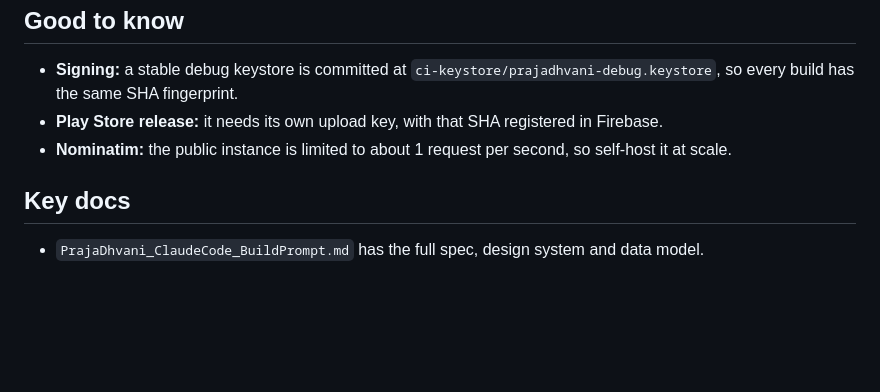
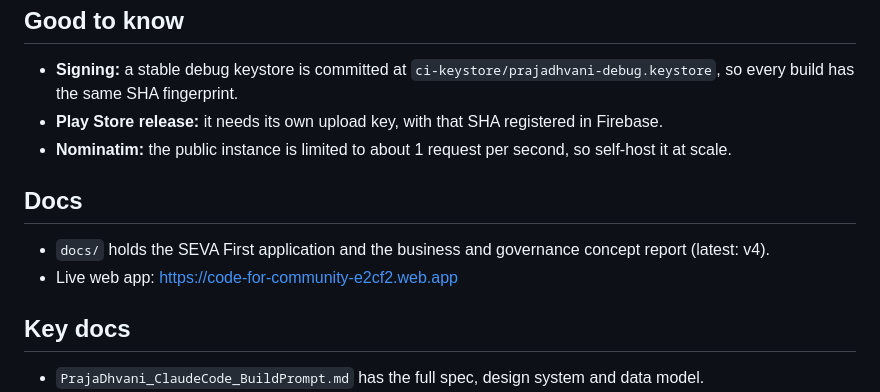
Before and after one commit to sai20065/code-for-community-final-set-, a Markdown page: README.md, the part around one of its changes. Rendered like a GitHub page; blank space fills up the shorter version.

```diff
--- a/README.md
+++ b/README.md
@@ -105,6 +124,10 @@ The welcome screen has three sections:
 - **Play Store release:** it needs its own upload key, with that SHA registered in Firebase.
 - **Nominatim:** the public instance is limited to about 1 request per second, so self-host it at scale.
 
+## Docs
+- `docs/` holds the SEVA First application and the business and governance concept report (latest: v4).
+- Live web app: https://code-for-community-e2cf2.web.app
+
 ## Key docs
 - `PrajaDhvani_ClaudeCode_BuildPrompt.md` has the full spec, design system and data model.
 - `PrajaDhvani_Phase2_OnboardingSignup.md` has the onboarding and signup spec.
```
Also changed, not shown: other parts of README.md (+20 -1 lines).
